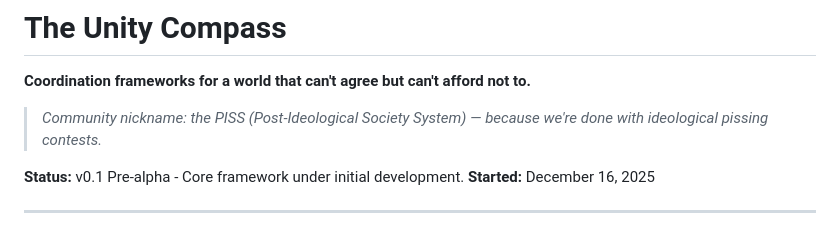
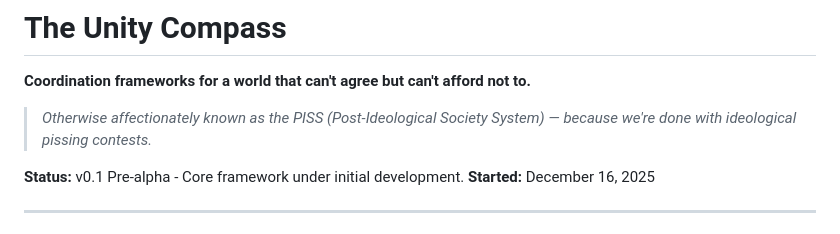
Before and after one commit to kotachisam/unity-compass, a Markdown page: README.md, the part around the change. Rendered like a GitHub page.

Commit message:
Update community nickname description in README

```diff
--- a/README.md
+++ b/README.md
@@ -2,7 +2,7 @@
 
 **Coordination frameworks for a world that can't agree but can't afford not to.**
 
-> *Community nickname: the PISS (Post-Ideological Society System) — because we're done with ideological pissing contests.*
+> *Otherwise affectionately known as the PISS (Post-Ideological Society System) — because we're done with ideological pissing contests.*
 
 **Status:** v0.1 Pre-alpha - Core framework under initial development.
 **Started:** December 16, 2025
```
